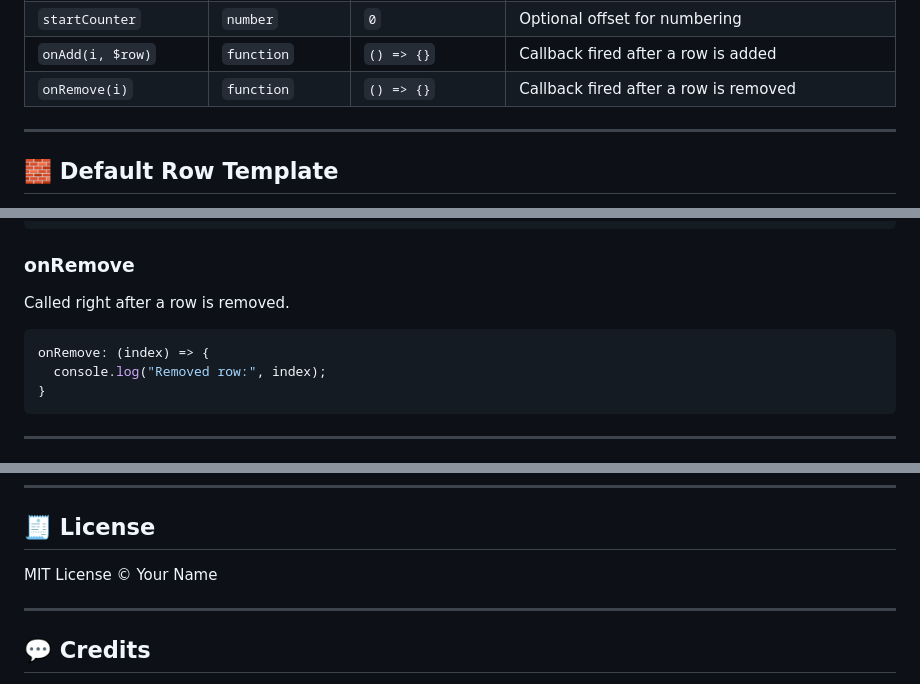
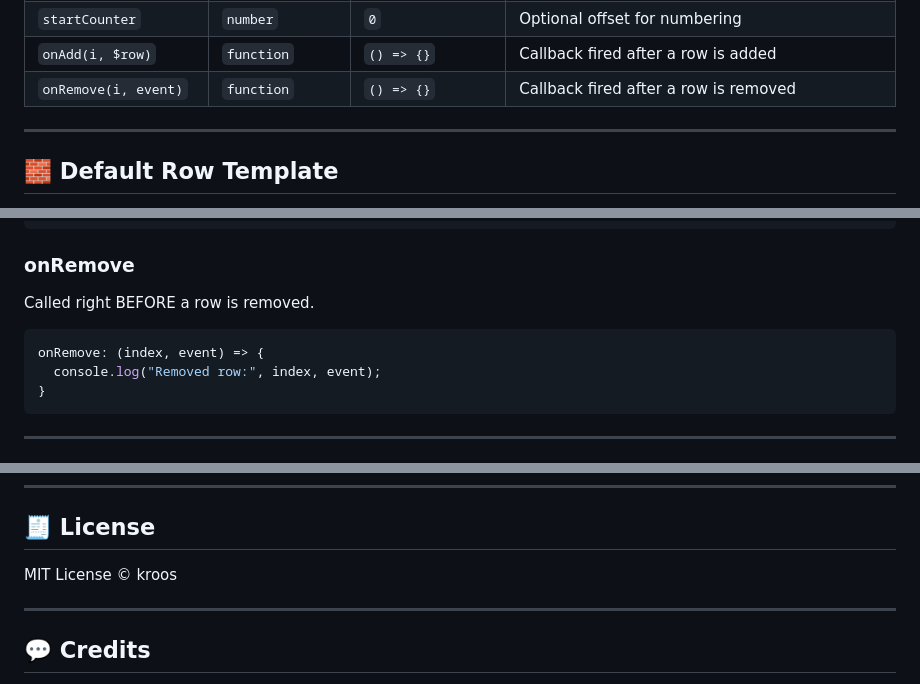
Before and after one commit to kroos/jQuery-Add-Remove-Row, a Markdown page: README.md, 3 parts joined by grey strips. Drawn GitHub-style.

````diff
--- a/README.md
+++ b/README.md
@@ -80,7 +80,7 @@ You can pass options to customize the behavior:
 | `rowTemplate(i, name)` | `function` | *(default template)* | Function returning the HTML for a new row |
 | `startCounter` | `number` | `0` | Optional offset for numbering |
 | `onAdd(i, $row)` | `function` | `() => {}` | Callback fired after a row is added |
-| `onRemove(i)` | `function` | `() => {}` | Callback fired after a row is removed |
+| `onRemove(i, event)` | `function` | `() => {}` | Callback fired after a row is removed |
 
 ---
 
@@ -125,11 +196,11 @@ onAdd: (index, $row) => {
 ```
 
 ### onRemove
-Called right after a row is removed.
+Called right BEFORE a row is removed.
 
 ```javascript
-onRemove: (index) => {
-  console.log("Removed row:", index);
+onRemove: (index, event) => {
+  console.log("Removed row:", index, event);
 }
 ```
 
@@ -235,7 +306,7 @@ $('#rowsWrapper').remAddRow({
 
 ## 🧾 License
 
-MIT License © Your Name
+MIT License © kroos
 
 ---
 
````
Also changed, not shown: other parts of README.md (+72 -1 lines).
